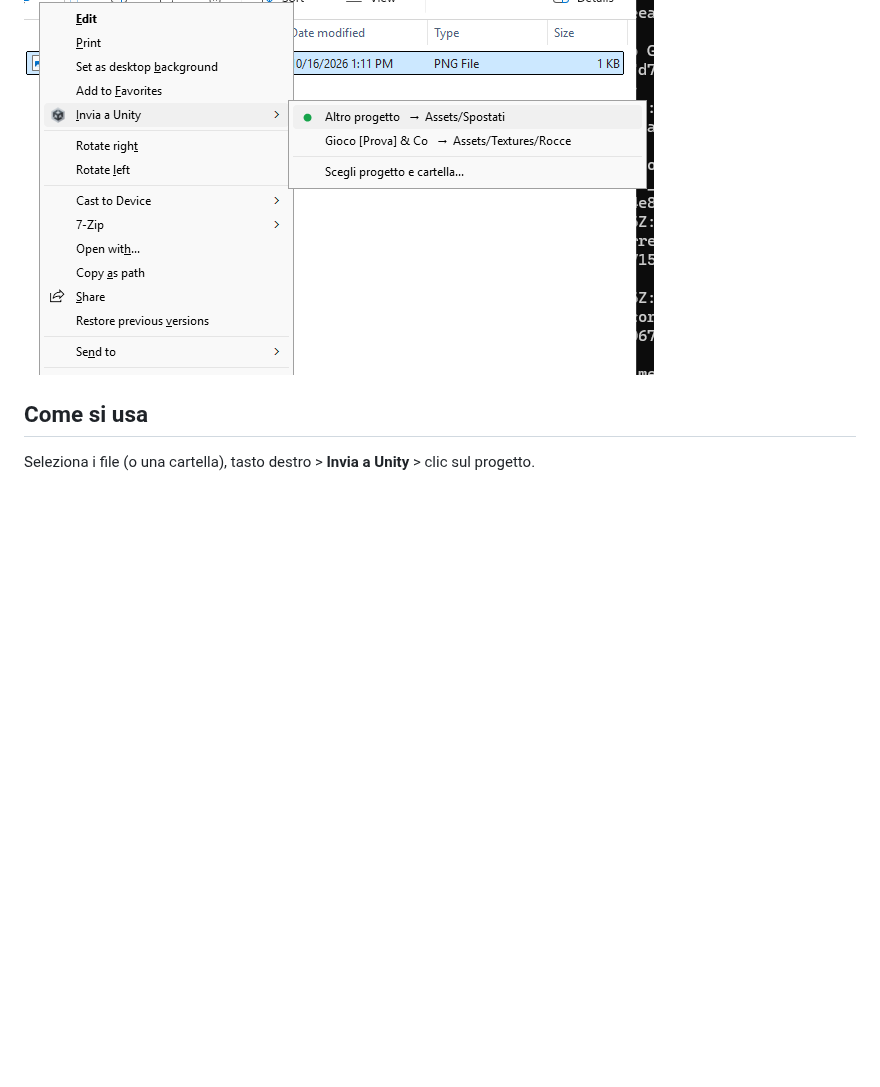
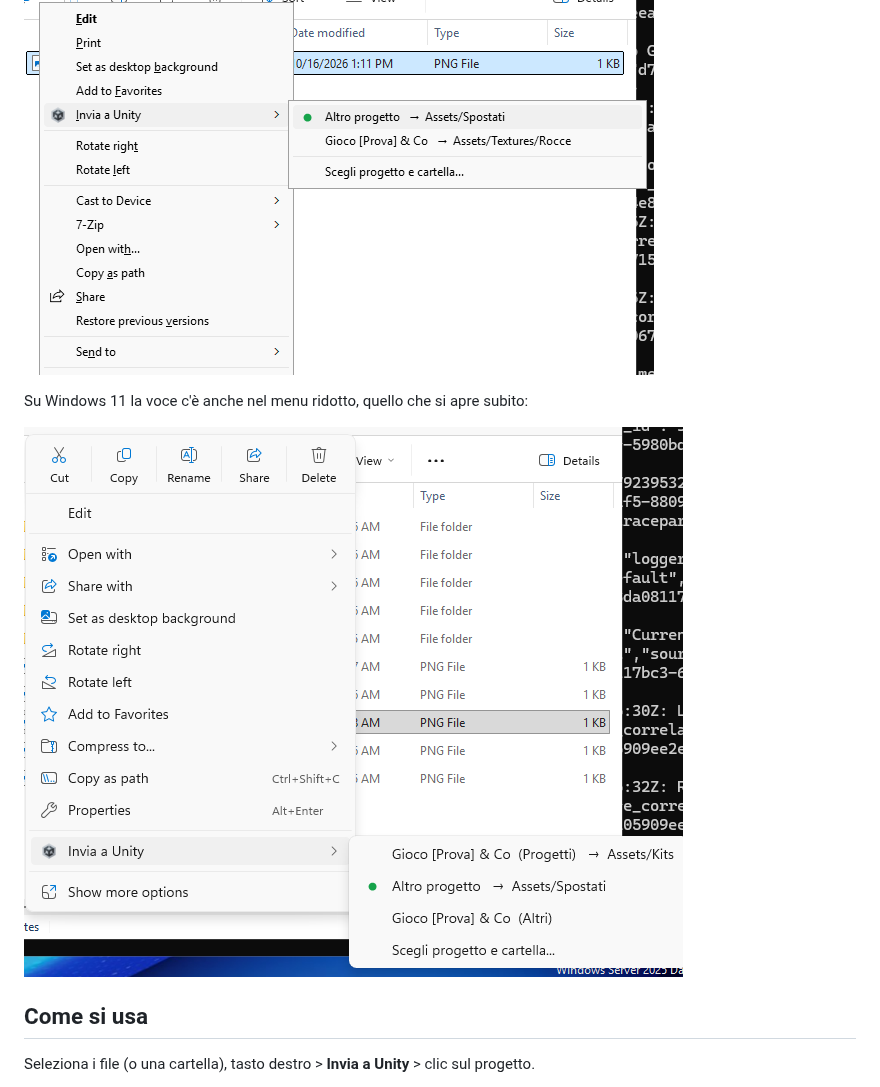
Before and after one commit to DavideMezzaqui/send-to-unity, a Markdown page: README.md, the part around the change. Drawn GitHub-style; pictures changed too: docs/menu-ridotto.png (added); blank space fills up the shorter version.

Commit message:
README: screenshot del menu ridotto di Windows 11
Co-Authored-By: Claude Opus 5.5 <noreply@anthropic.com>
Claude-Session: https://claude.ai/code/session_01Bf1bPtfGwNkmYLyxVQyQLC

```diff
--- a/README.md
+++ b/README.md
@@ -4,6 +4,10 @@ Manda file e cartelle da Esplora risorse dentro un progetto Unity con il tasto d
 niente trascinamenti, niente finestre affiancate.
 
 ![Il menu del tasto destro](docs/menu.png)
+
+Su Windows 11 la voce c'è anche nel menu ridotto, quello che si apre subito:
+
+![Il menu ridotto di Windows 11](docs/menu-ridotto.png)
 
 ## Come si usa
 
```
